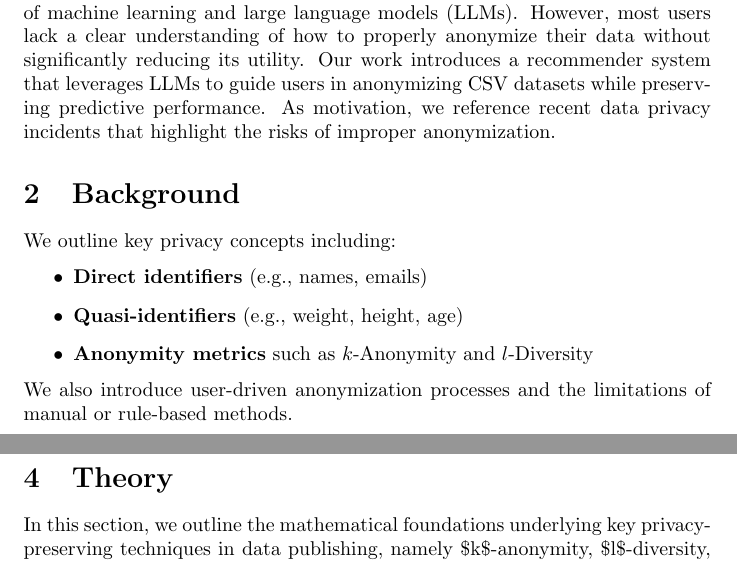
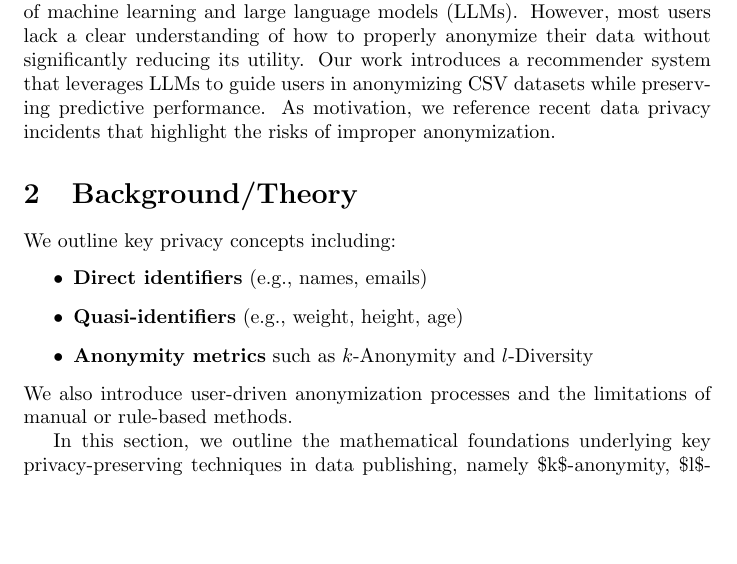
Before and after one commit to LeanderZiehm/ai-project-course-paper-latex, a LaTeX document (main.tex): two parts of pages 1 and 2 of 4 before the commit and part of page 1 of 4 after it, the two joined at a grey line, cut so that both start at the same text, the shorter picture padded with empty space. Compiled offline with pdfLaTeX.

Commit message:
Background / Theroy

```diff
--- a/main.tex
+++ b/main.tex
@@ -15,7 +15,7 @@
 \section{Introduction}
 The need for anonymizing datasets has grown significantly with the proliferation of machine learning and large language models (LLMs). However, most users lack a clear understanding of how to properly anonymize their data without significantly reducing its utility. Our work introduces a recommender system that leverages LLMs to guide users in anonymizing CSV datasets while preserving predictive performance. As motivation, we reference recent data privacy incidents that highlight the risks of improper anonymization.
 
-\section{Background}
+\section{Background/Theory}
 We outline key privacy concepts including:
 \begin{itemize}
     \item \textbf{Direct identifiers} (e.g., names, emails)
@@ -36,4 +26,3 @@ We discuss the differences in our approach, emphasizing interactive recommendati
-\section{Theory}
 
 In this section, we outline the mathematical foundations underlying key privacy-preserving techniques in data publishing, namely \$k\$-anonymity, \$l\$-diversity, and generalization strategies.
 
```
Also changed, not shown: README.md (added), main.tex (23 more changed lines).
